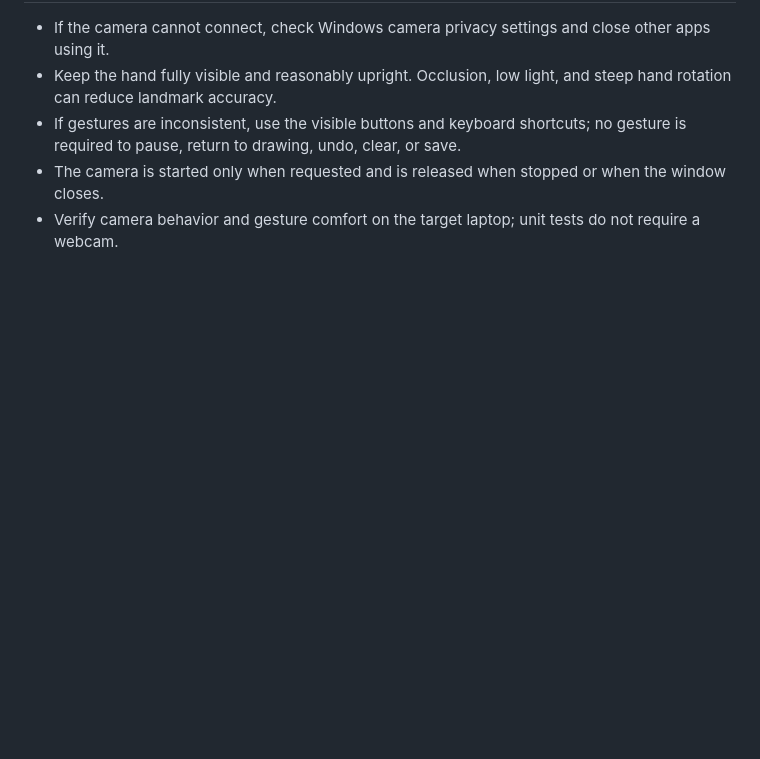
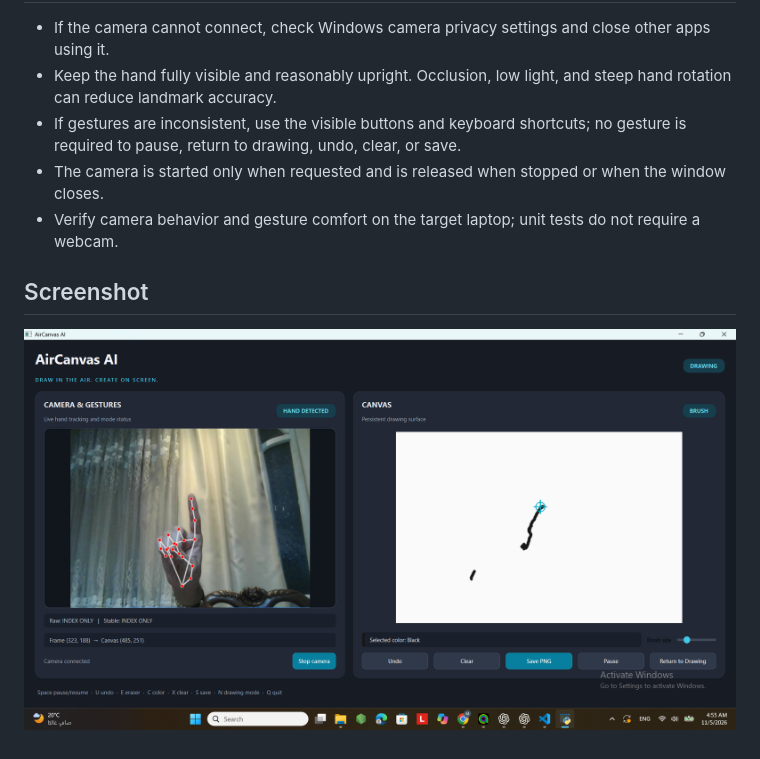
Before and after one commit to Mina-12/AirCanvasAi, a Markdown page: README.md, the part around the change. Drawn GitHub-style; pictures changed too: assets/aircanvas-preview.png (added); blank space fills up the shorter version.

Commit message:
interface screenshot

```diff
--- a/README.md
+++ b/README.md
@@ -61,3 +61,7 @@ Drawings are saved as timestamped PNG files under `output/`.
 - If gestures are inconsistent, use the visible buttons and keyboard shortcuts; no gesture is required to pause, return to drawing, undo, clear, or save.
 - The camera is started only when requested and is released when stopped or when the window closes.
 - Verify camera behavior and gesture comfort on the target laptop; unit tests do not require a webcam.
+
+## Screenshot
+
+![AirCanvas AI application preview](assets/aircanvas-preview.png)
```
